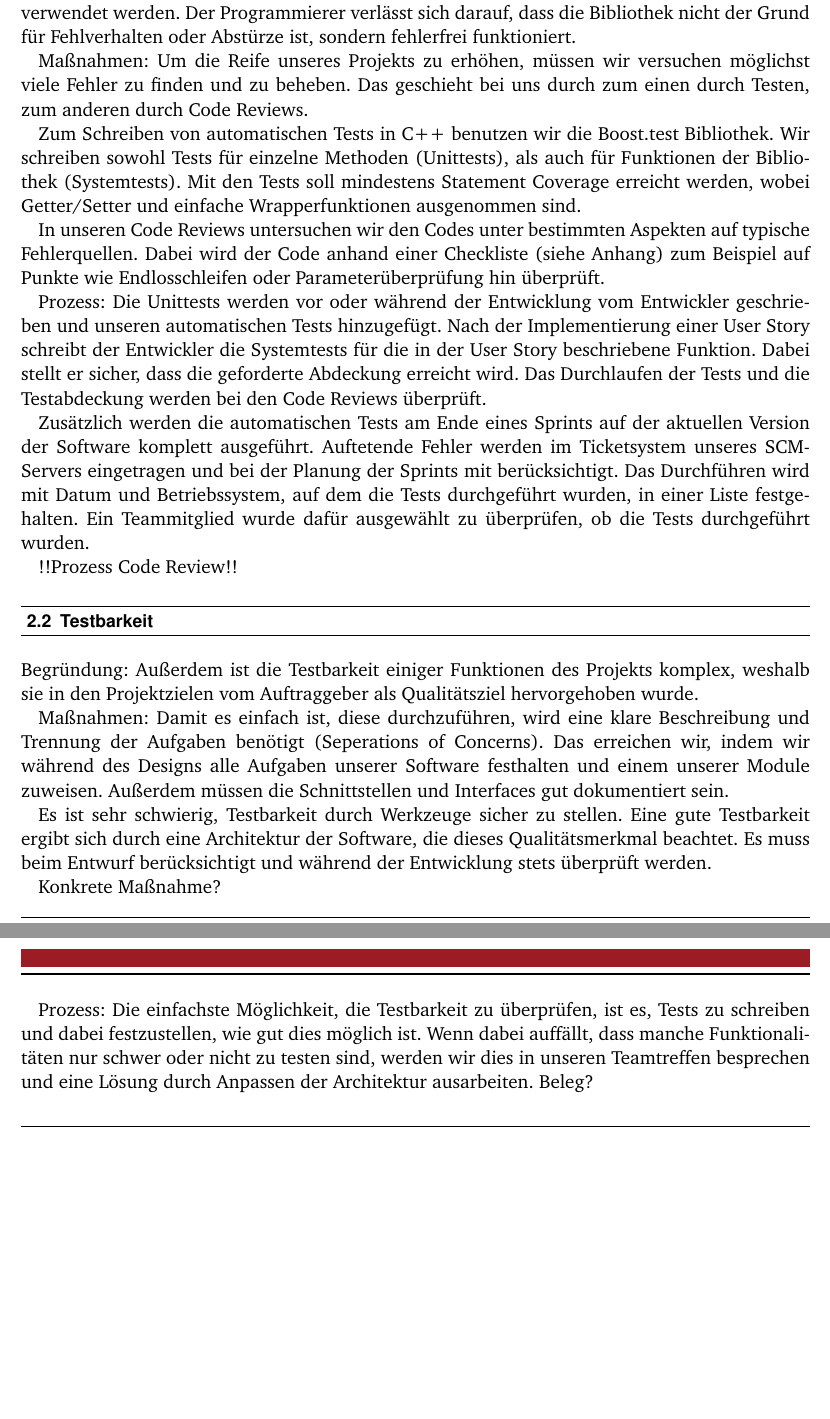
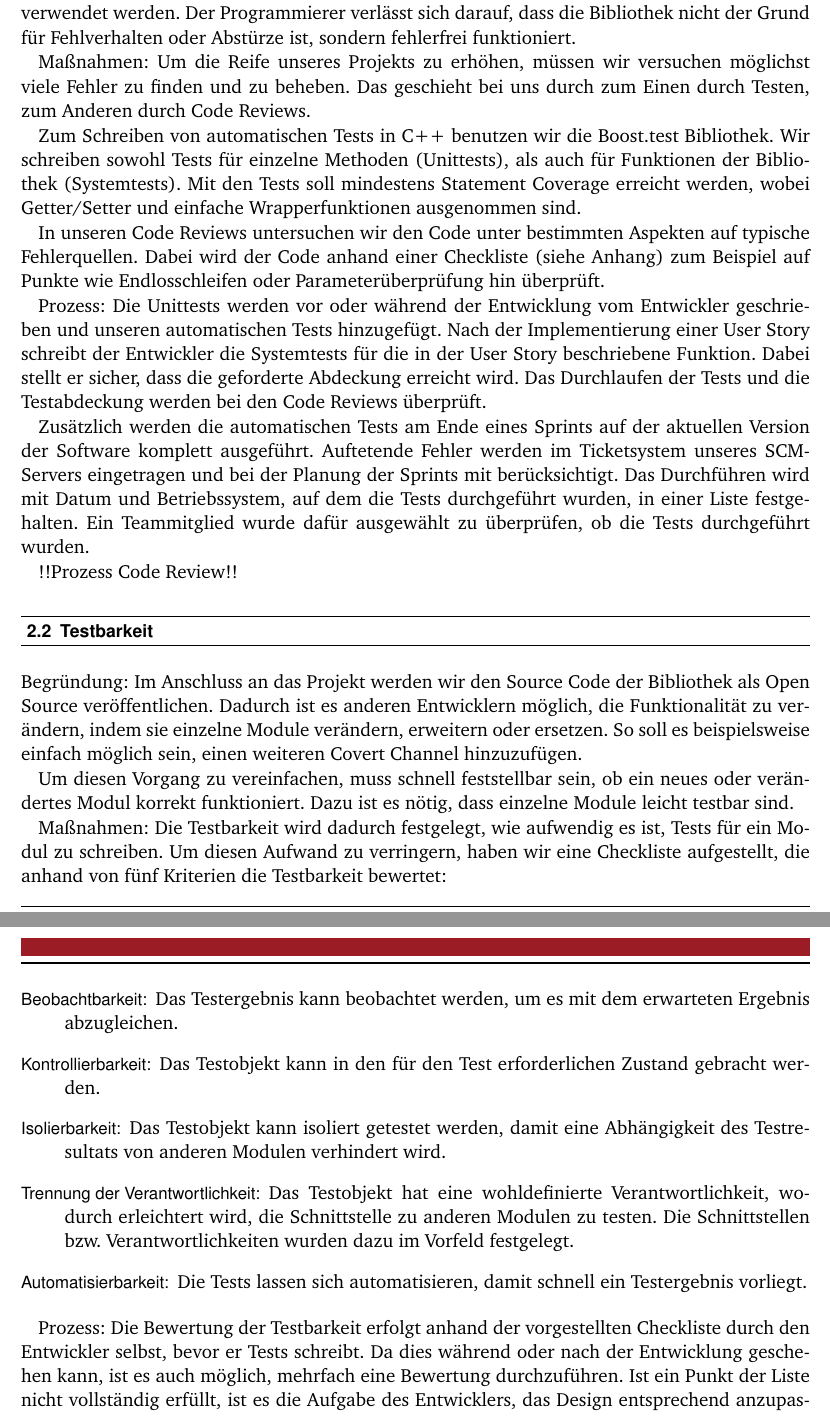
Before and after one commit to UndeadKernel/whisper-library, a LaTeX document (doc/qadoc/QS-Dokument.tex): two parts of pages 4 and 5 of 5 before the commit and two parts of pages 4 and 5 of 6 after it, joined at a grey line, cut so that both start at the same text, the shorter picture padded with empty space. The pictures show the PDF file doc/qadoc/QS-Dokument.pdf that the author committed with the source; the source files are stored in an older character set and shown here as Unicode.

Commit message:
working on Testbarkeit in qsdoc

```diff
--- a/doc/qadoc/QS-Dokument.tex
+++ b/doc/qadoc/QS-Dokument.tex
@@ -54,11 +54,11 @@
 		\section{Reife}
 		Begründung: Unser Projekt soll in anderen Programmen als Bibliothek verfügbar sein. Insbesondere soll es zum Testen eines Tools, mit dem Covert Channels entdeckt werden können, verwendet werden. Der Programmierer verlässt sich darauf, dass die Bibliothek nicht der Grund für Fehlverhalten oder Abstürze ist, sondern fehlerfrei funktioniert.
 
-		Maßnahmen: Um die Reife unseres Projekts zu erhöhen, müssen wir versuchen möglichst viele Fehler zu finden und zu beheben. Das geschieht bei uns durch zum einen durch Testen, zum anderen durch Code Reviews.
+		Maßnahmen: Um die Reife unseres Projekts zu erhöhen, müssen wir versuchen möglichst viele Fehler zu finden und zu beheben. Das geschieht bei uns durch zum Einen durch Testen, zum Anderen durch Code Reviews.
 
 		Zum Schreiben von automatischen Tests in C++ benutzen wir die Boost.test Bibliothek. Wir schreiben sowohl Tests für einzelne Methoden (Unittests), als auch für Funktionen der Bibliothek (Systemtests). Mit den Tests soll mindestens Statement Coverage erreicht werden, wobei Getter/Setter und einfache Wrapperfunktionen ausgenommen sind.
 
-		In unseren Code Reviews untersuchen wir den Codes unter bestimmten Aspekten auf typische Fehlerquellen. Dabei wird der Code anhand einer Checkliste (siehe Anhang) zum Beispiel auf Punkte wie Endlosschleifen oder Parameterüberprüfung hin überprüft.
+		In unseren Code Reviews untersuchen wir den Code unter bestimmten Aspekten auf typische Fehlerquellen. Dabei wird der Code anhand einer Checkliste (siehe Anhang) zum Beispiel auf Punkte wie Endlosschleifen oder Parameterüberprüfung hin überprüft.
 
 
 		Prozess: Die Unittests werden vor oder während der Entwicklung vom Entwickler geschrieben und unseren automatischen Tests hinzugefügt. Nach der Implementierung einer User Story schreibt der Entwickler die Systemtests für die in der User Story beschriebene Funktion. Dabei stellt er sicher, dass die geforderte Abdeckung erreicht wird. Das Durchlaufen der Tests und die Testabdeckung werden bei den Code Reviews überprüft.
@@ -68,16 +68,32 @@
 		!!Prozess Code Review!!
 
         	\section{Testbarkeit}
-		Begründung: Außerdem ist die Testbarkeit einiger Funktionen des Projekts komplex, weshalb sie in den Projektzielen vom Auftraggeber als Qualitätsziel hervorgehoben wurde.
+Begründung: Im Anschluss an das Projekt werden wir den Source Code der Bibliothek als Open Source veröffentlichen. Dadurch ist es anderen Entwicklern möglich, die Funktionalität zu verändern, indem sie einzelne Module verändern, erweitern oder ersetzen. So soll es beispielsweise einfach möglich sein, einen weiteren Covert Channel hinzuzufügen.
 
-    		Maßnahmen: Damit es einfach ist, diese durchzuführen, wird eine klare Beschreibung und Trennung der Aufgaben benötigt (Seperations of Concerns). Das erreichen wir, indem wir während des Designs alle Aufgaben unserer Software festhalten und einem unserer Module zuweisen.
-    		Außerdem müssen die Schnittstellen und Interfaces gut dokumentiert sein.
+Um diesen Vorgang zu vereinfachen, muss schnell feststellbar sein, ob ein neues oder verändertes Modul korrekt funktioniert. Dazu ist es nötig, dass einzelne Module leicht testbar sind.
 
-    		Es ist sehr schwierig, Testbarkeit durch Werkzeuge sicher zu stellen. Eine gute Testbarkeit ergibt sich durch eine Architektur der Software, die dieses Qualitätsmerkmal beachtet. Es muss beim Entwurf berücksichtigt und während der Entwicklung stets überprüft werden.
+Maßnahmen: Die Testbarkeit wird dadurch festgelegt, wie aufwendig es ist, Tests für ein Modul zu schreiben. Um diesen Aufwand zu verringern, haben wir eine Checkliste aufgestellt, die anhand von fünf Kriterien die Testbarkeit bewertet:
 
-		Konkrete Maßnahme?
+\begin{description}
+\item[Beobachtbarkeit:] Das Testergebnis kann beobachtet werden, um es mit dem erwarteten Ergebnis abzugleichen.
+\item[Kontrollierbarkeit:] Das Testobjekt kann in den für den Test erforderlichen Zustand gebracht werden.
+\item[Isolierbarkeit:] Das Testobjekt kann isoliert getestet werden, damit eine Abhängigkeit des Testresultats von anderen Modulen verhindert wird.
+\item[Trennung der Verantwortlichkeit:] Das Testobjekt hat eine wohldefinierte Verantwortlichkeit, wodurch erleichtert wird, die Schnittstelle zu anderen Modulen zu testen. Die Schnittstellen bzw. Verantwortlichkeiten wurden dazu im Vorfeld festgelegt.
+\item[Automatisierbarkeit:] Die Tests lassen sich automatisieren, damit schnell ein Testergebnis vorliegt.
+\end{description}
 
-    		Prozess: Die einfachste Möglichkeit, die Testbarkeit zu überprüfen, ist es, Tests zu schreiben und dabei festzustellen, wie gut dies möglich ist. Wenn dabei auffällt, dass manche Funktionalitäten nur schwer oder nicht zu testen sind, werden wir dies in unseren Teamtreffen besprechen und eine Lösung durch Anpassen der Architektur ausarbeiten. Beleg?
+Prozess: Die Bewertung der Testbarkeit erfolgt anhand der vorgestellten Checkliste durch den Entwickler selbst, bevor er Tests schreibt. Da dies während oder nach der Entwicklung geschehen kann, ist es auch möglich, mehrfach eine Bewertung durchzuführen. Ist ein Punkt der Liste nicht vollständig erfüllt, ist es die Aufgabe des Entwicklers, das Design entsprechend anzupassen.
+
+%		Begründung: Außerdem ist die Testbarkeit einiger Funktionen des Projekts komplex, weshalb sie in den Projektzielen vom Auftraggeber als Qualitätsziel hervorgehoben wurde.
+%
+%    		Maßnahmen: Damit es einfach ist, diese durchzuführen, wird eine klare Beschreibung und Trennung der Aufgaben benötigt (Seperations of Concerns). Das erreichen wir, indem wir während des Designs alle Aufgaben unserer Software festhalten und einem unserer Module zuweisen.
+%    		Außerdem müssen die Schnittstellen und Interfaces gut dokumentiert sein.
+%
+%    		Es ist sehr schwierig, Testbarkeit durch Werkzeuge sicher zu stellen. Eine gute Testbarkeit ergibt sich durch eine Architektur der Software, die dieses Qualitätsmerkmal beachtet. Es muss beim Entwurf berücksichtigt und während der Entwicklung stets überprüft werden.
+%
+%		Konkrete Maßnahme?
+%
+%    		Prozess: Die einfachste Möglichkeit, die Testbarkeit zu überprüfen, ist es, Tests zu schreiben und dabei festzustellen, wie gut dies möglich ist. Wenn dabei auffällt, dass manche Funktionalitäten nur schwer oder nicht zu testen sind, werden wir dies in unseren Teamtreffen besprechen und eine Lösung durch Anpassen der Architektur ausarbeiten. Beleg?
 
 		\section{Erweiterbarkeit}
 		Begründung: Unser Framework soll nach Abschluss als Open Source Bibliothek veröffentlicht werden, damit andere ihre eigenen Covert Channel schreiben oder die Bibliothek ihren Bedürfnissen anpassen können. Außerdem soll es möglicherweise in weiteren Bachelorpraktika erweitert werden. Um das zu Vereinfachen ist es wichtig, dass unser Code und unser Aufbau der Sofware verständlich ist, und das wir beim Entwurf beachten, dass er modifizierbar ist. Diese beiden Punkte lassen sich unter Erweiterbarkeit zusammenfassen.
```
Also changed, not shown: doc/qadoc/QS-Dokument.pdf, doc/qadoc/QS-Dokument.tex (2 more changed lines), 1 other file.
